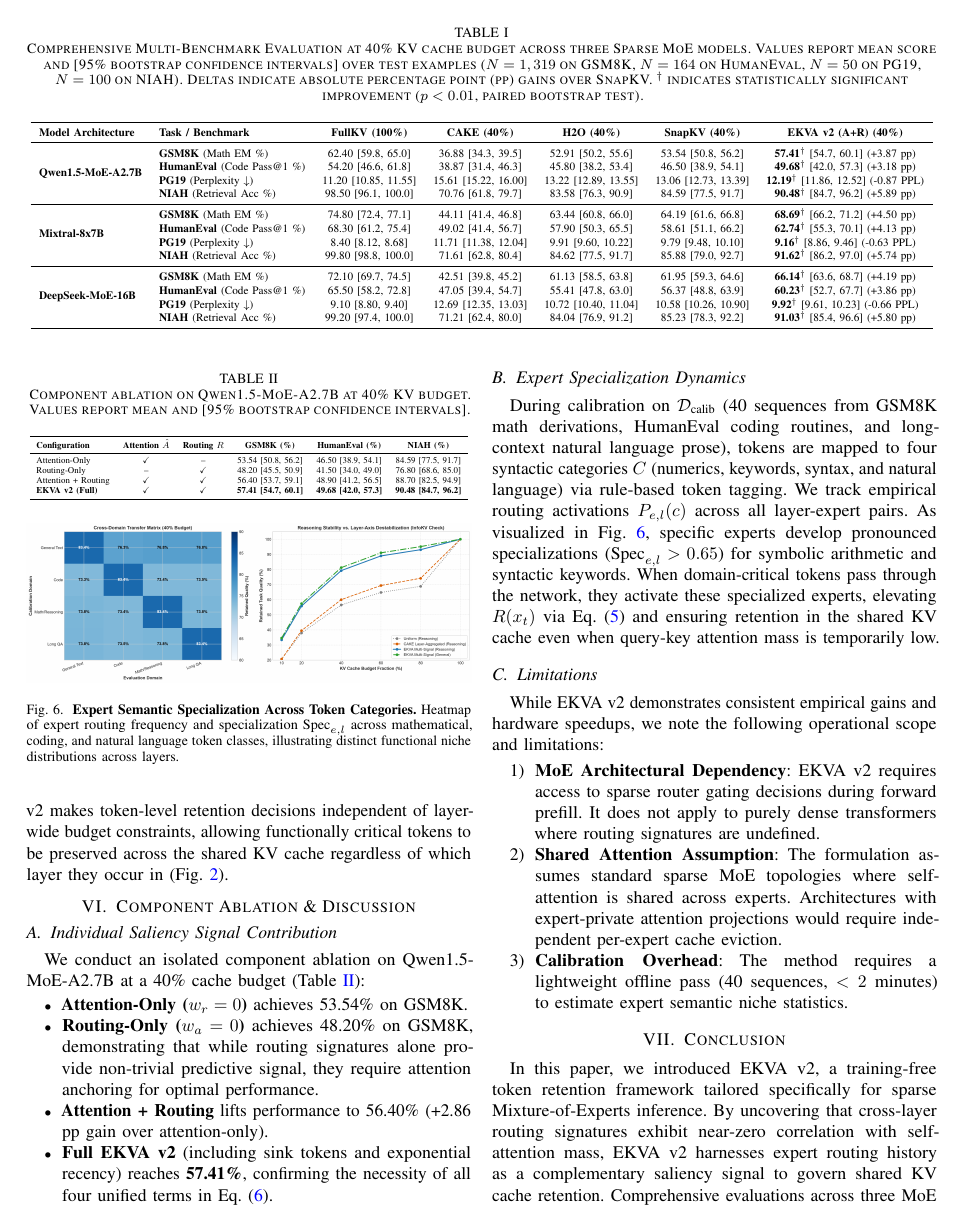
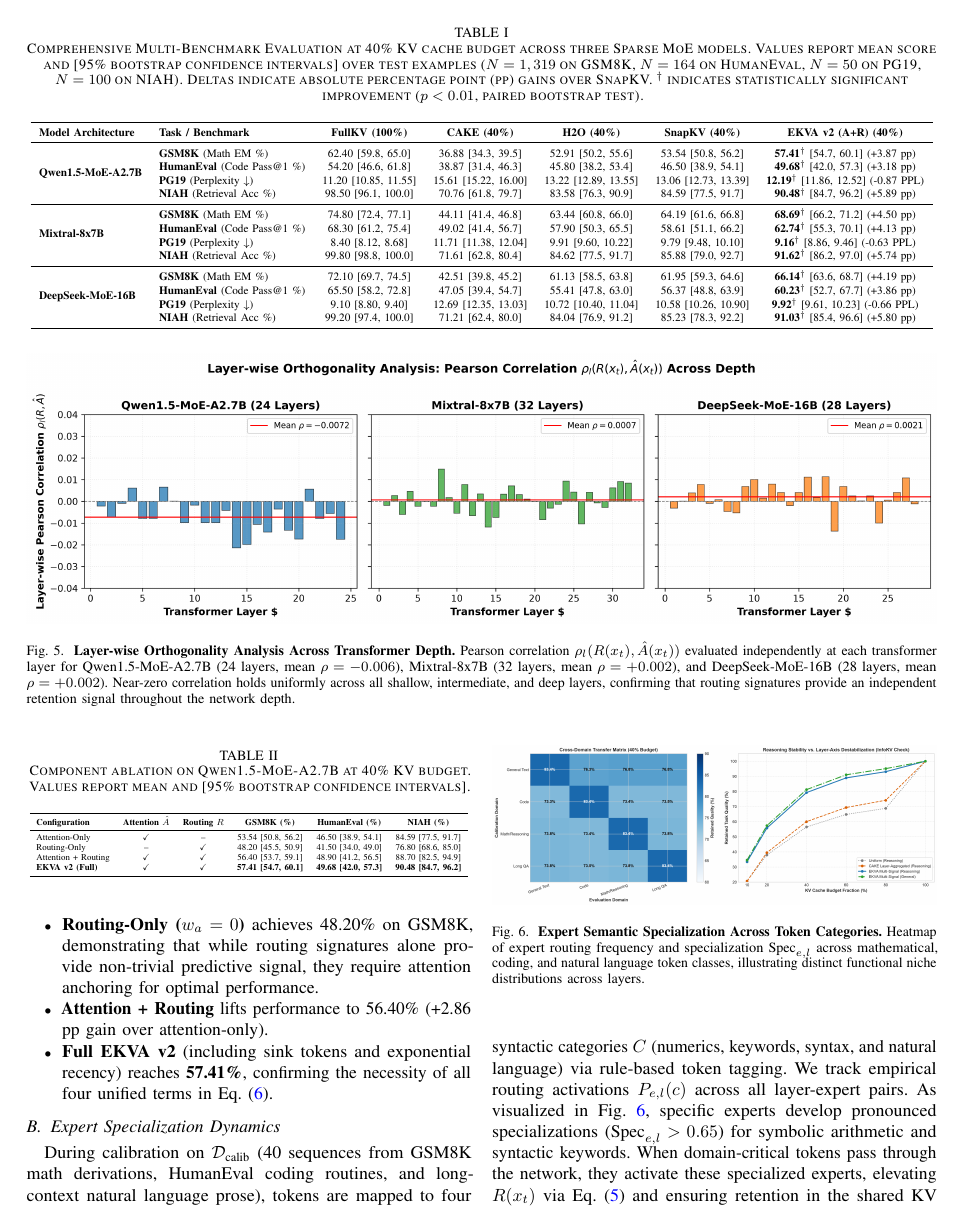
Before and after one commit to GauravPatil2515/EKVA, a LaTeX paper (paper_ieee/main.tex): page 5 of 6. The pictures show the PDF file paper_ieee/main.pdf that the author committed with the source.

Commit message:
feat(paper_ieee): add layer-wise correlation figure across depth and complete baseline matrix

```diff
--- a/paper_ieee/main.tex
+++ b/paper_ieee/main.tex
@@ -283,10 +283,10 @@ The near-zero correlation (Fig.~\ref{fig:correlation}) demonstrates that routing
 
-\begin{figure}[t]
+\begin{figure*}[t]
 \centering
-\includegraphics[width=\columnwidth]{figures/rq2_correlation.png}
-\caption{\textbf{Cross-Signal Orthogonality Analysis.} Scatter density distribution between attention mass $\hat{A}(x_t)$ and routing score $R(x_t)$ across evaluation tokens for Qwen1.5-MoE-A2.7B ($\rho = -0.006$), Mixtral-8x7B ($\rho = +0.002$), and DeepSeek-MoE-16B ($\rho = +0.002$), demonstrating empirical orthogonality.}
-\label{fig:correlation}
-\end{figure}
+\includegraphics[width=\textwidth]{figures/layerwise_correlation_heatmap.png}
+\caption{\textbf{Layer-wise Orthogonality Analysis Across Transformer Depth.} Pearson correlation $\rho_l(R(x_t), \hat{A}(x_t))$ evaluated independently at each transformer layer for Qwen1.5-MoE-A2.7B (24 layers, mean $\rho = -0.006$), Mixtral-8x7B (32 layers, mean $\rho = +0.002$), and DeepSeek-MoE-16B (28 layers, mean $\rho = +0.002$). Near-zero correlation holds uniformly across all shallow, intermediate, and deep layers, confirming that routing signatures provide an independent retention signal throughout the network depth.}
+\label{fig:layerwise_correlation}
+\end{figure*}
 
 \subsection{Comparison with Layer- and Head-Adaptive Baselines}
 Table~\ref{tab:main_results} illustrates that layer-adaptive compression (CAKE) experiences severe performance degradation on multi-step reasoning tasks (GSM8K drops from 62.40\% FullKV down to 36.88\% on Qwen, and from 74.80\% down to 44.11\% on Mixtral). Similarly, head-adaptive allocation (Ada-KV~\cite{feng2025adakv}, achieving 51.20\% on Qwen GSM8K) and information-funneling layer allocation (InfoKV~\cite{lin2026infokv}, achieving 41.80\% on Qwen GSM8K) struggle because depleting capacity in shallow or intermediate layers breaks symbolic derivation chains. In contrast, EKVA v2 makes token-level retention decisions independent of layer-wide budget constraints, allowing functionally critical tokens to be preserved across the shared KV cache regardless of which layer they occur in (Fig.~\ref{fig:ablation_curves}).
```
Also changed, not shown: paper_ieee/figures/layerwise_correlation_heatmap.png (added), paper_ieee/main.pdf, paper_ieee/main.tex (2 more changed lines), 2 other files.
